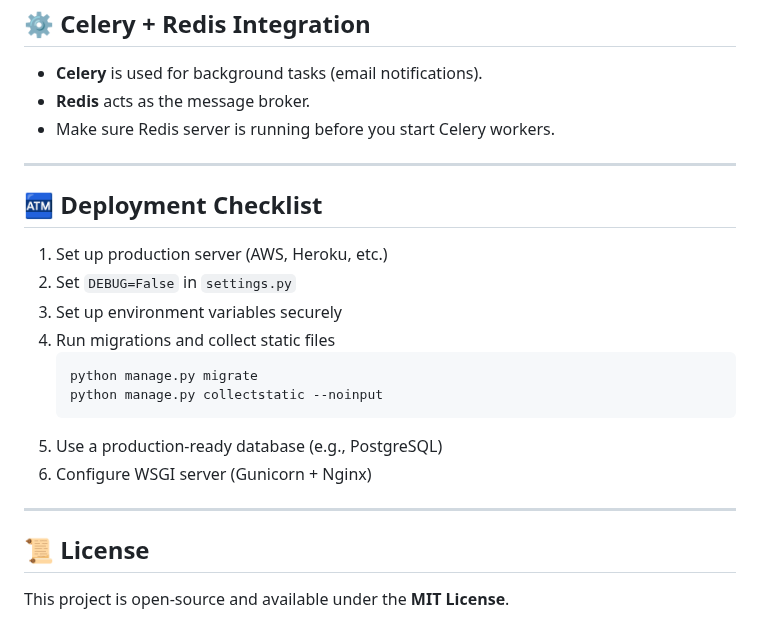
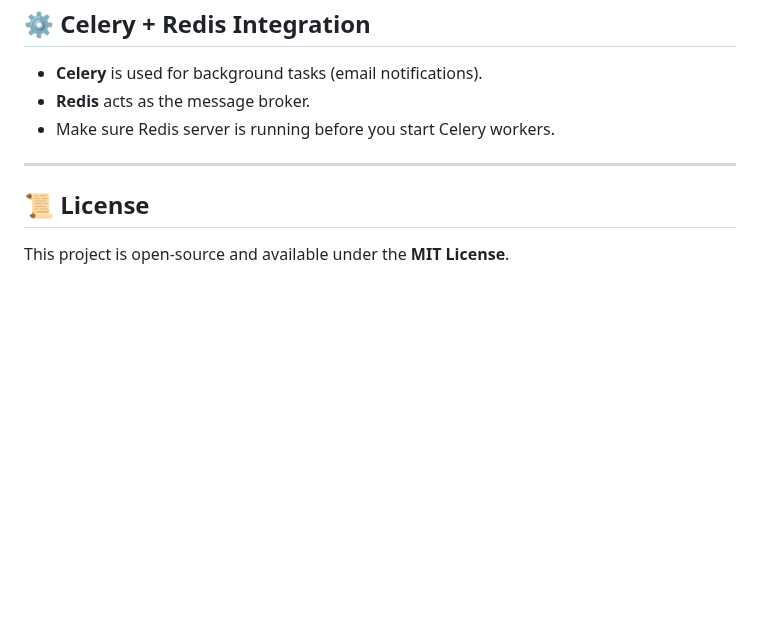
Before and after one commit to abaiml/PMS, a Markdown page: README.md, the part around the change. Drawn GitHub-style; blank space fills up the shorter version.

````diff
--- a/README.md
+++ b/README.md
@@ -124,21 +124,6 @@ Update your Razorpay credentials in `.env` before deploying.
 
 ---
 
-## 🏧 Deployment Checklist
-
-1. Set up production server (AWS, Heroku, etc.)
-2. Set `DEBUG=False` in `settings.py`
-3. Set up environment variables securely
-4. Run migrations and collect static files
-   ```bash
-   python manage.py migrate
-   python manage.py collectstatic --noinput
-   ```
-5. Use a production-ready database (e.g., PostgreSQL)
-6. Configure WSGI server (Gunicorn + Nginx)
-
----
-
 ## 📜 License
 
 This project is open-source and available under the **MIT License**.
````
